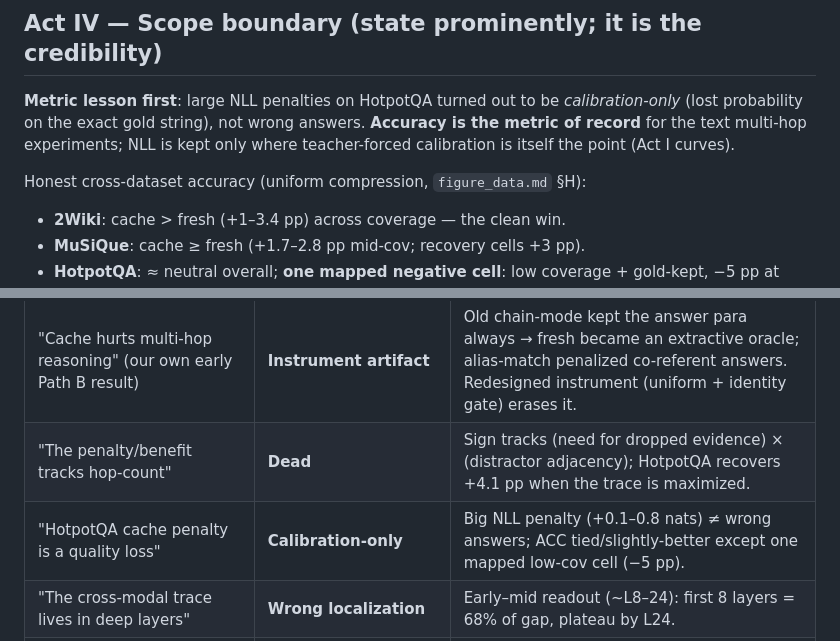
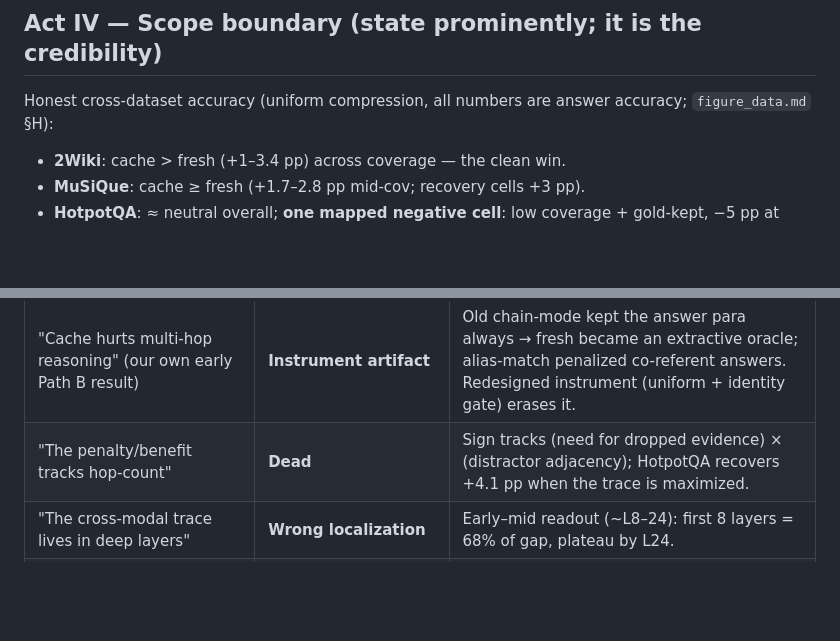
Before and after one commit to oklen/sprag, a Markdown page: blog_materials/README.md, 2 parts joined by grey strips. Drawn GitHub-style; blank space fills up the shorter version.

```diff
--- a/blog_materials/README.md
+++ b/blog_materials/README.md
@@ -112,12 +112,8 @@ lossy (+2–4 pp, never verbatim injection).
 
 ## Act IV — Scope boundary (state prominently; it is the credibility)
 
-**Metric lesson first**: large NLL penalties on HotpotQA turned out to be
-*calibration-only* (lost probability on the exact gold string), not wrong answers.
-**Accuracy is the metric of record** for the text multi-hop experiments; NLL is kept
-only where teacher-forced calibration is itself the point (Act I curves).
-
-Honest cross-dataset accuracy (uniform compression, `figure_data.md` §H):
+Honest cross-dataset accuracy (uniform compression, all numbers are answer accuracy;
+`figure_data.md` §H):
 - **2Wiki**: cache > fresh (+1–3.4 pp) across coverage — the clean win.
 - **MuSiQue**: cache ≥ fresh (+1.7–2.8 pp mid-cov; recovery cells +3 pp).
 - **HotpotQA**: ≈ neutral overall; **one mapped negative cell**: low coverage +
@@ -181,7 +177,6 @@ Stated as the open direction; benchmarked in the next post.
 | "cached ≥ fresh is universal" | **False — conditional** | Text low-coverage cliff; convention-independent (starvation, not scramble). |
 | "Cache hurts multi-hop reasoning" (our own early Path B result) | **Instrument artifact** | Old chain-mode kept the answer para always → fresh became an extractive oracle; alias-match penalized co-referent answers. Redesigned instrument (uniform + identity gate) erases it. |
 | "The penalty/benefit tracks hop-count" | **Dead** | Sign tracks (need for dropped evidence) × (distractor adjacency); HotpotQA recovers +4.1 pp when the trace is maximized. |
-| "HotpotQA cache penalty is a quality loss" | **Calibration-only** | Big NLL penalty (+0.1–0.8 nats) ≠ wrong answers; ACC tied/slightly-better except one mapped low-cov cell (−5 pp). |
 | "The cross-modal trace lives in deep layers" | **Wrong localization** | Early–mid readout (~L8–24): first 8 layers = 68% of gap, plateau by L24. |
 | "Sink-duplication harm = attention dilution" | **Falsified** | Decode-trajectory failure (unclosed `<think>`), a measurement bug we found and fixed. |
 
```
Also changed, not shown: blog_materials/claims_ledger.md (+4 -4 lines), blog_materials/figure_data.md (+2 -2 lines).
